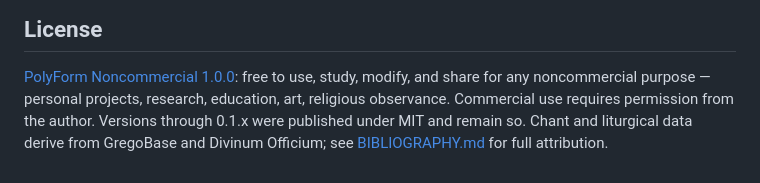
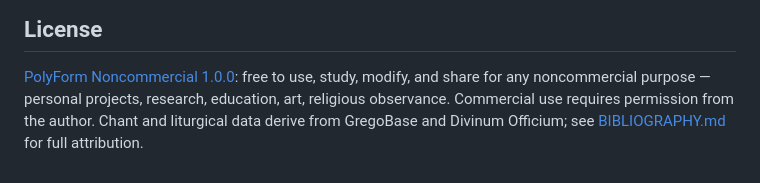
Before and after one commit to jeffreypierce/tonus, a Markdown page: README.md, the part around the change. GitHub-like rendering.

Commit message:
Lil reminder gone

```diff
--- a/README.md
+++ b/README.md
@@ -112,6 +112,5 @@ what it explains, and [BIBLIOGRAPHY.md](BIBLIOGRAPHY.md) is the complete list.
 [PolyForm Noncommercial 1.0.0](LICENSE): free to use, study, modify, and
 share for any noncommercial purpose — personal projects, research,
 education, art, religious observance. Commercial use requires permission
-from the author. Versions through 0.1.x were published under MIT and
-remain so. Chant and liturgical data derive from GregoBase and Divinum
+from the author. Chant and liturgical data derive from GregoBase and Divinum
 Officium; see [BIBLIOGRAPHY.md](BIBLIOGRAPHY.md) for full attribution.
```
